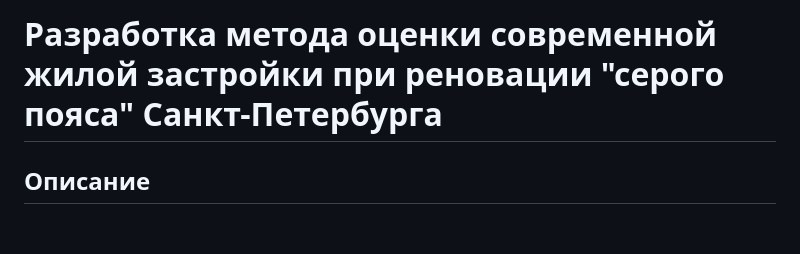
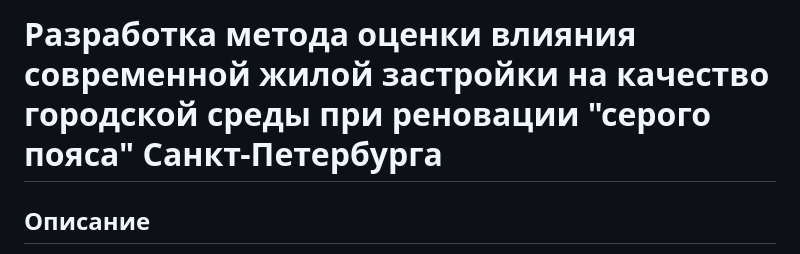
Before and after one commit to Olesyamart/Method-of-evaluating-renovation-projects, a Markdown page: README.md, the part around the change. GitHub-like rendering; blank space fills up the shorter version.

```diff
--- a/README.md
+++ b/README.md
@@ -1,4 +1,4 @@
-# Разработка метода оценки современной жилой застройки при реновации "серого пояса" Санкт-Петербурга
+# Разработка метода оценки влияния современной жилой застройки на качество городской среды при реновации "серого пояса" Санкт-Петербурга
 ## Описание
 
 Данный репозиторий содержит инструменты и пример реализации метода оценки влияния жилой застройки при реновации промышленных территорий. Метод ориентирован на анализ пространственных, архитектурных и инфраструктурных изменений, происходящих в результате реновации «серого пояса» — индустриального пояса, окружающего исторический центр Санкт-Петербурга.
```
